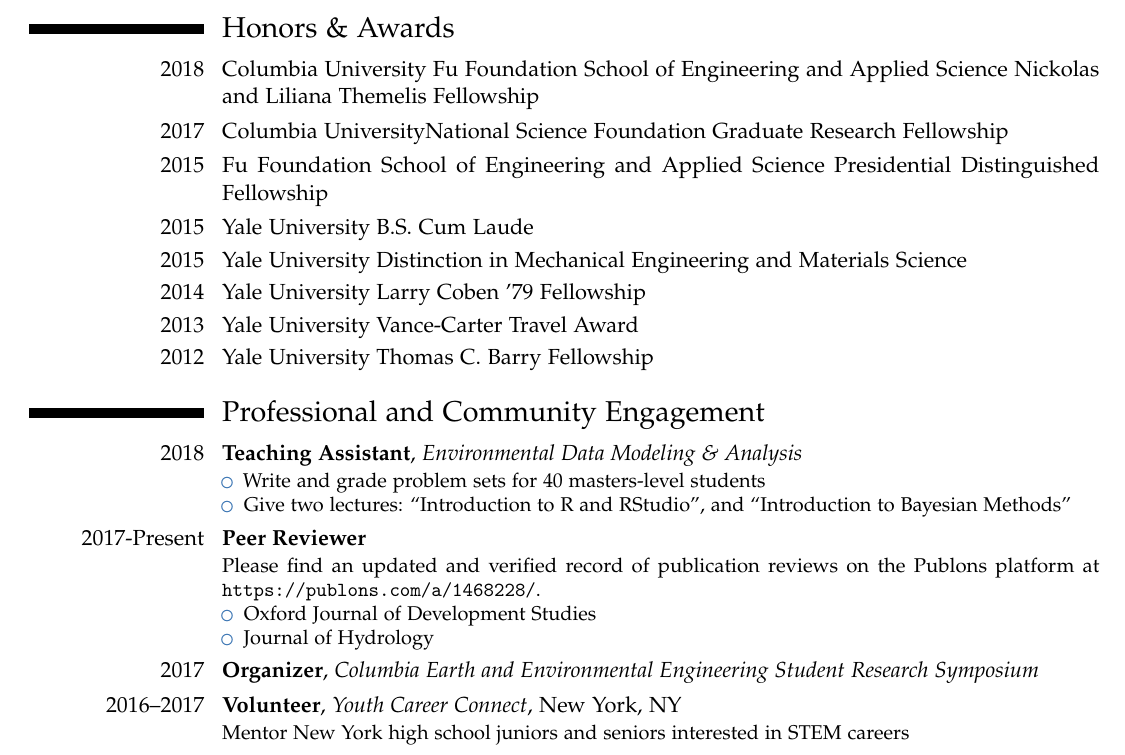
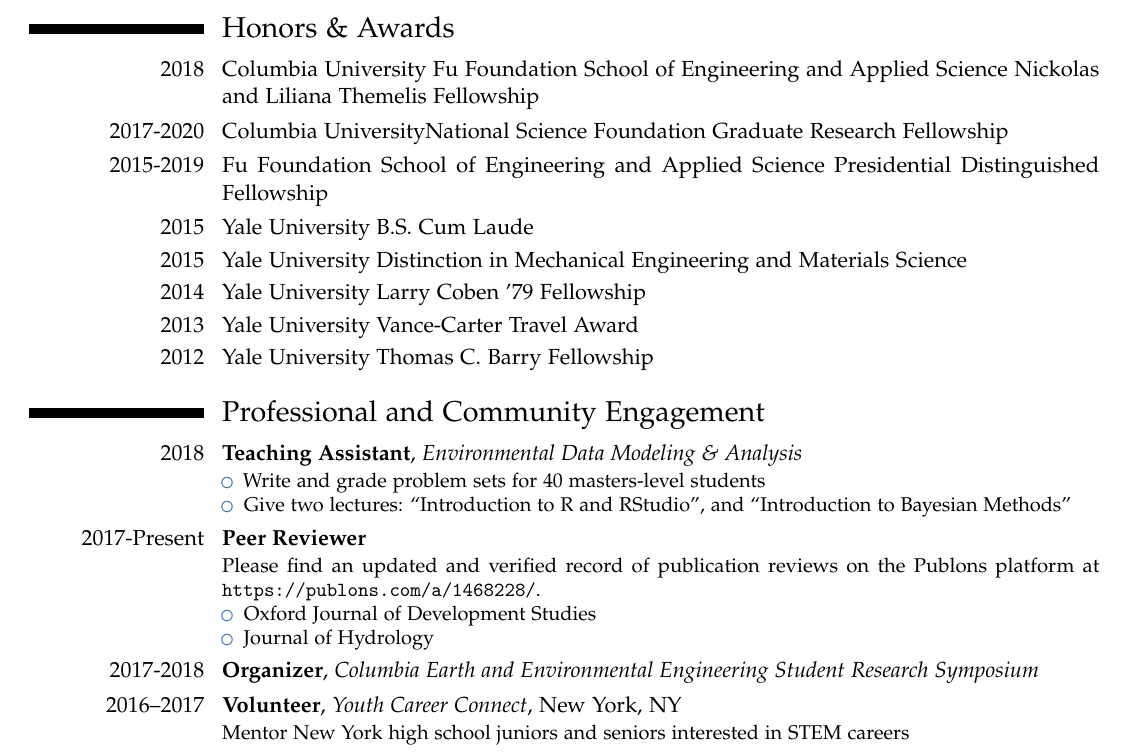
Before and after one commit to jdossgollin/cv-pdf, a LaTeX CV (CV_Doss-Gollin_James.tex, which reads honors_awards.tex, professional_service.tex): part of page 1 of 3, cut so that both start at the same text. Compiled offline with pdfLaTeX.

Commit message:
update dates

```diff
--- a/honors_awards.tex
+++ b/honors_awards.tex
@@ -1,8 +1,8 @@
 \section{Honors \& Awards}
 
 \cvitem{2018}{Columbia University Fu Foundation School of Engineering and Applied Science Nickolas and Liliana Themelis Fellowship}
-\cvitem{2017}{Columbia UniversityNational Science Foundation Graduate Research Fellowship}
-\cvitem{2015}{Fu Foundation School of Engineering and Applied Science Presidential Distinguished Fellowship}
+\cvitem{2017-2020}{Columbia UniversityNational Science Foundation Graduate Research Fellowship}
+\cvitem{2015-2019}{Fu Foundation School of Engineering and Applied Science Presidential Distinguished Fellowship}
 \cvitem{2015}{Yale University B.S. Cum Laude}
 \cvitem{2015}{Yale University Distinction in Mechanical Engineering and Materials Science}
 \cvitem{2014}{Yale University Larry Coben '79 Fellowship}
--- a/professional_service.tex
+++ b/professional_service.tex
@@ -14,7 +14,7 @@
   \item Journal of Hydrology
   \end{itemize}
 }
-\cventry{2017}{Organizer}{Columbia Earth and Environmental Engineering Student Research Symposium}{}{}{}
+\cventry{2017-2018}{Organizer}{Columbia Earth and Environmental Engineering Student Research Symposium}{}{}{}
 
 \cventry{2016--2017}{Volunteer}{Youth Career Connect}{New York, NY}{}{
     Mentor New York high school juniors and seniors interested in STEM careers
```
